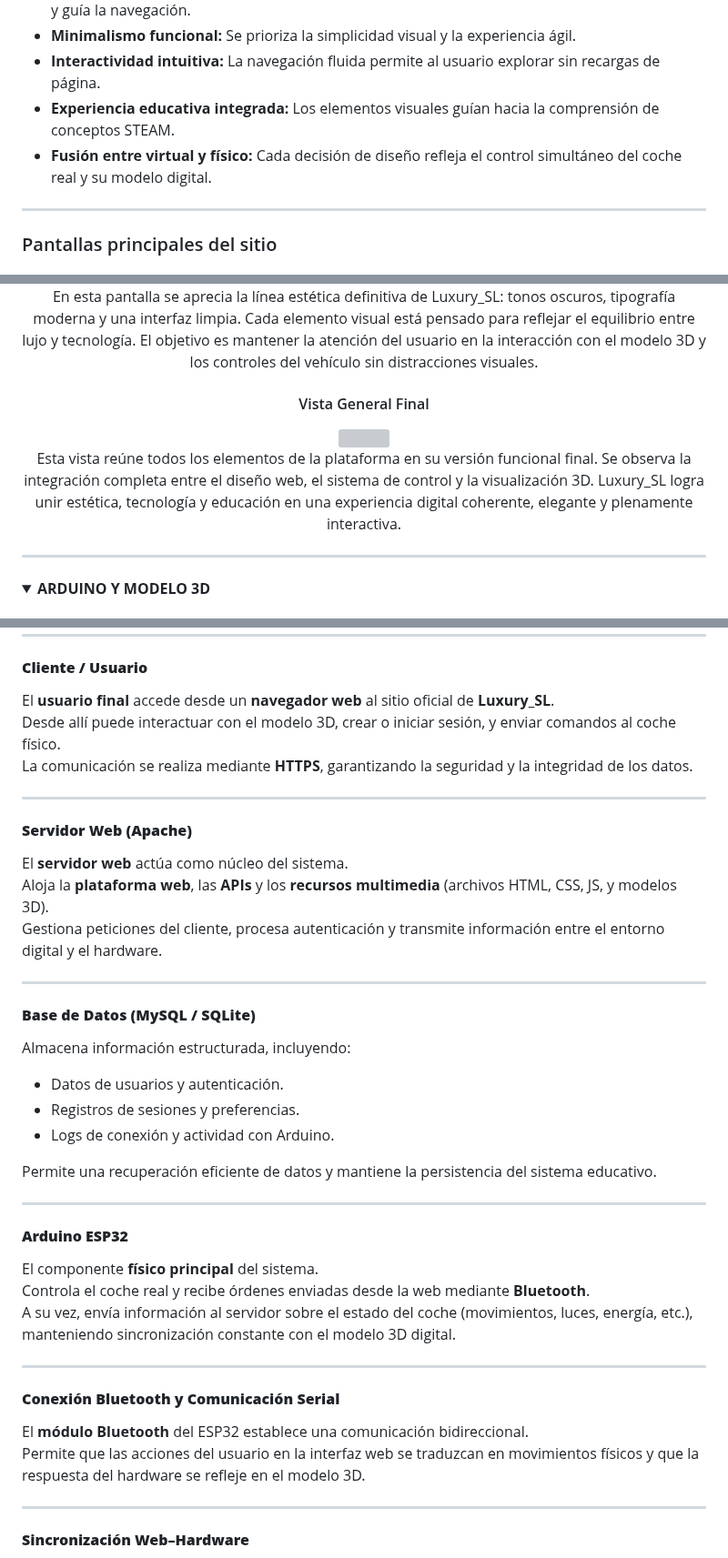
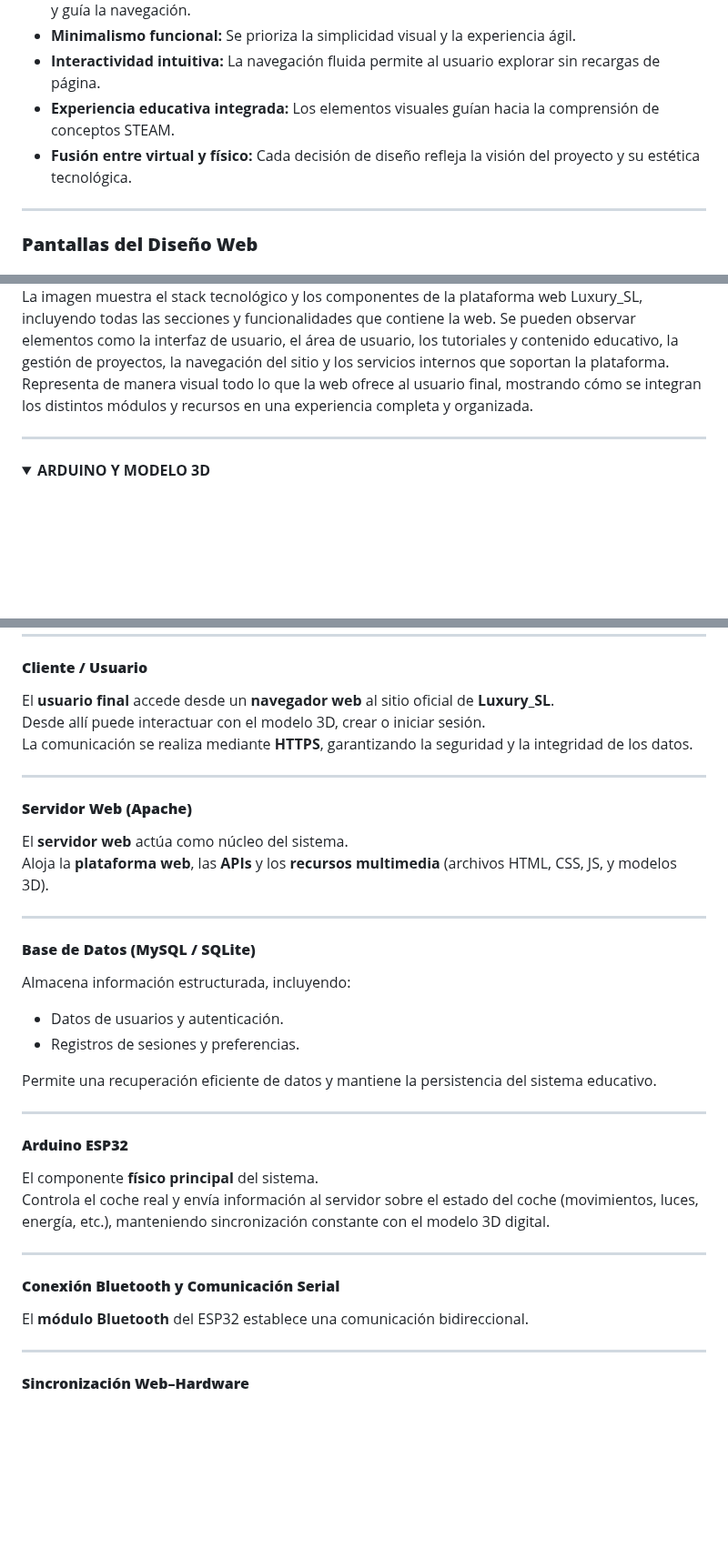
Before and after one commit to katyarobuste08/SMX2_LuxurySLL, a Markdown page: README.md, 3 parts joined by grey strips. Shown at 91% size. GitHub-like rendering; folded sections open; blank space fills up the shorter version; grey boxes are pictures that could not be loaded.

```diff
--- a/README.md
+++ b/README.md
@@ -135,9 +135,9 @@ El diseño de **Luxury_SL** busca combinar **elegancia, modernidad y funcionalid
 - **Minimalismo funcional:** Se prioriza la simplicidad visual y la experiencia ágil.
 - **Interactividad intuitiva:** La navegación fluida permite al usuario explorar sin recargas de página.
 - **Experiencia educativa integrada:** Los elementos visuales guían hacia la comprensión de conceptos STEAM.
-- **Fusión entre virtual y físico:** Cada decisión de diseño refleja el control simultáneo del coche real y su modelo digital.
+- **Fusión entre virtual y físico:** Cada decisión de diseño refleja la visión del proyecto y su estética tecnológica.
 
 ---
 
-### Pantallas principales del sitio
+### **Pantallas del Diseño Web**
 
@@ -188,18 +176,6 @@ Es una herramienta esencial para el desarrollo front-end y la organización del
 <p>
-En esta pantalla se aprecia la línea estética definitiva de Luxury_SL: tonos oscuros, tipografía moderna y una interfaz limpia.
-Cada elemento visual está pensado para reflejar el equilibrio entre lujo y tecnología.
-El objetivo es mantener la atención del usuario en la interacción con el modelo 3D y los controles del vehículo sin distracciones visuales.
+La imagen muestra el stack tecnológico y los componentes de la plataforma web Luxury_SL, incluyendo todas las secciones y funcionalidades que contiene la web. Se pueden observar elementos como la interfaz de usuario, el área de usuario, los tutoriales y contenido educativo, la gestión de proyectos, la navegación del sitio y los servicios internos que soportan la plataforma. Representa de manera visual todo lo que la web ofrece al usuario final, mostrando cómo se integran los distintos módulos y recursos en una experiencia completa y organizada.
 </p>
-
-<h4>Vista General Final</h4>
-<img src="https://i.postimg.cc/f3ttfd8h/Captura-de-pantalla-2025-11-11-091830.png" width="1000"/>
-<p>
-Esta vista reúne todos los elementos de la plataforma en su versión funcional final.
-Se observa la integración completa entre el diseño web, el sistema de control y la visualización 3D.
-Luxury_SL logra unir estética, tecnología y educación en una experiencia digital coherente, elegante y plenamente interactiva.
-</p>
-
-</div>
 
 </details>
 
@@ -256,7 +232,7 @@ Cada elemento cumple una función específica dentro del flujo de información,
 
 #### **Cliente / Usuario**
 El **usuario final** accede desde un **navegador web** al sitio oficial de **Luxury_SL**.
-Desde allí puede interactuar con el modelo 3D, crear o iniciar sesión, y enviar comandos al coche físico.
+Desde allí puede interactuar con el modelo 3D, crear o iniciar sesión.
 La comunicación se realiza mediante **HTTPS**, garantizando la seguridad y la integridad de los datos.
 
 ---
@@ -264,7 +240,6 @@ La comunicación se realiza mediante **HTTPS**, garantizando la seguridad y la i
 #### **Servidor Web (Apache)**
 El **servidor web** actúa como núcleo del sistema.
 Aloja la **plataforma web**, las **APIs** y los **recursos multimedia** (archivos HTML, CSS, JS, y modelos 3D).
-Gestiona peticiones del cliente, procesa autenticación y transmite información entre el entorno digital y el hardware.
 
 ---
 
@@ -272,7 +247,6 @@ Gestiona peticiones del cliente, procesa autenticación y transmite información
 Almacena información estructurada, incluyendo:
 - Datos de usuarios y autenticación.
 - Registros de sesiones y preferencias.
-- Logs de conexión y actividad con Arduino.
 
 Permite una recuperación eficiente de datos y mantiene la persistencia del sistema educativo.
 
@@ -280,14 +254,12 @@ Permite una recuperación eficiente de datos y mantiene la persistencia del sist
 
 #### **Arduino ESP32**
 El componente **físico principal** del sistema.
-Controla el coche real y recibe órdenes enviadas desde la web mediante **Bluetooth**.
-A su vez, envía información al servidor sobre el estado del coche (movimientos, luces, energía, etc.), manteniendo sincronización constante con el modelo 3D digital.
+Controla el coche real y envía información al servidor sobre el estado del coche (movimientos, luces, energía, etc.), manteniendo sincronización constante con el modelo 3D digital.
 
 ---
 
 #### **Conexión Bluetooth y Comunicación Serial**
 El **módulo Bluetooth** del ESP32 establece una comunicación bidireccional.
-Permite que las acciones del usuario en la interfaz web se traduzcan en movimientos físicos y que la respuesta del hardware se refleje en el modelo 3D.
 
 ---
 
```
Also changed, not shown: other parts of README.md (+20 -32 lines).
